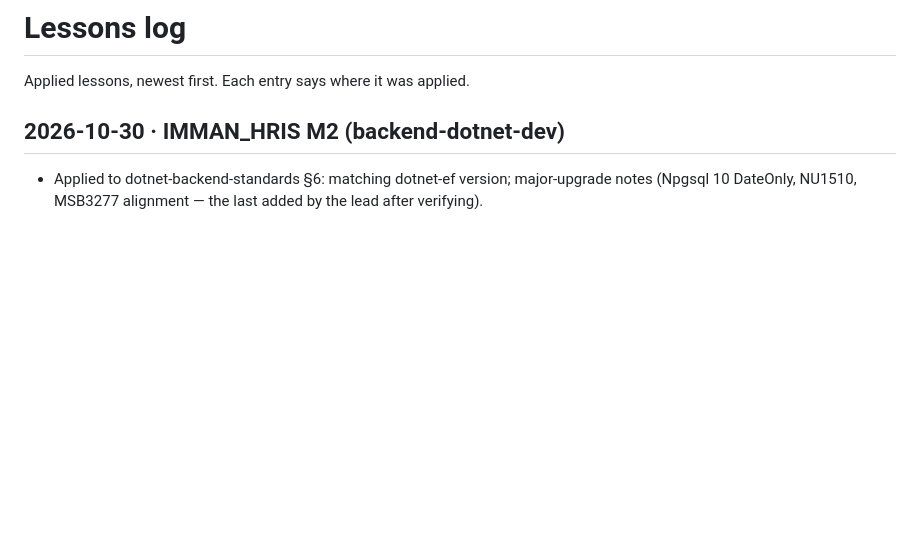
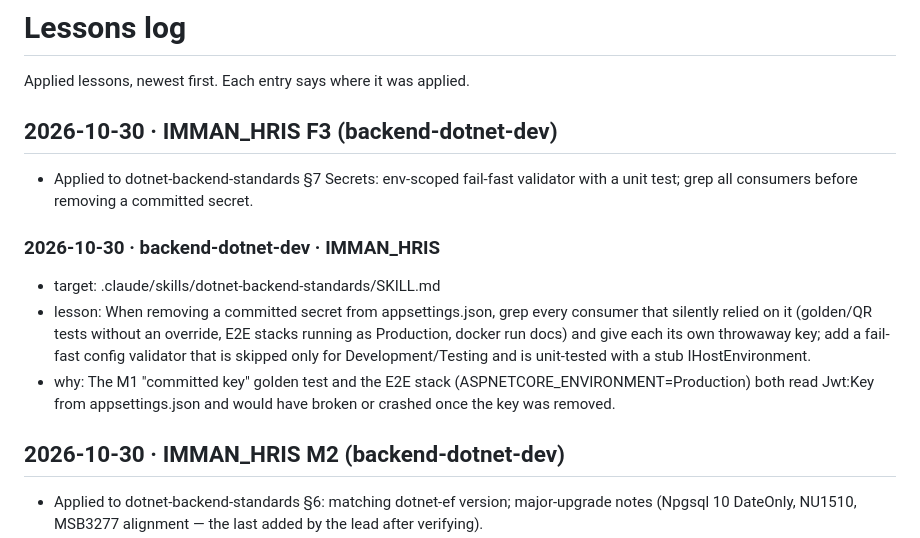
Before and after one commit to immanuelMM/Full-Stack-AI-Agent, a Markdown page: .claude/lessons/log.md, the part around the change. Rendered like a GitHub page; blank space fills up the shorter version.

Commit message:
chore(agents): apply IMMAN_HRIS F3 lesson — removing committed secrets safely
Co-Authored-By: Claude Opus 5.5 <noreply@anthropic.com>

```diff
--- a/.claude/lessons/log.md
+++ b/.claude/lessons/log.md
@@ -1,6 +1,13 @@
 # Lessons log
 
 Applied lessons, newest first. Each entry says where it was applied.
+
+## 2026-10-30 · IMMAN_HRIS F3 (backend-dotnet-dev)
+- Applied to dotnet-backend-standards §7 Secrets: env-scoped fail-fast validator with a unit test; grep all consumers before removing a committed secret.
+### 2026-10-30 · backend-dotnet-dev · IMMAN_HRIS
+- target: .claude/skills/dotnet-backend-standards/SKILL.md
+- lesson: When removing a committed secret from appsettings.json, grep every consumer that silently relied on it (golden/QR tests without an override, E2E stacks running as Production, docker run docs) and give each its own throwaway key; add a fail-fast config validator that is skipped only for Development/Testing and is unit-tested with a stub IHostEnvironment.
+- why: The M1 "committed key" golden test and the E2E stack (ASPNETCORE_ENVIRONMENT=Production) both read Jwt:Key from appsettings.json and would have broken or crashed once the key was removed.
 
 ## 2026-10-30 · IMMAN_HRIS M2 (backend-dotnet-dev)
 - Applied to dotnet-backend-standards §6: matching dotnet-ef version; major-upgrade notes (Npgsql 10 DateOnly, NU1510, MSB3277 alignment — the last added by the lead after verifying).
```
Also changed, not shown: 1 other file.
